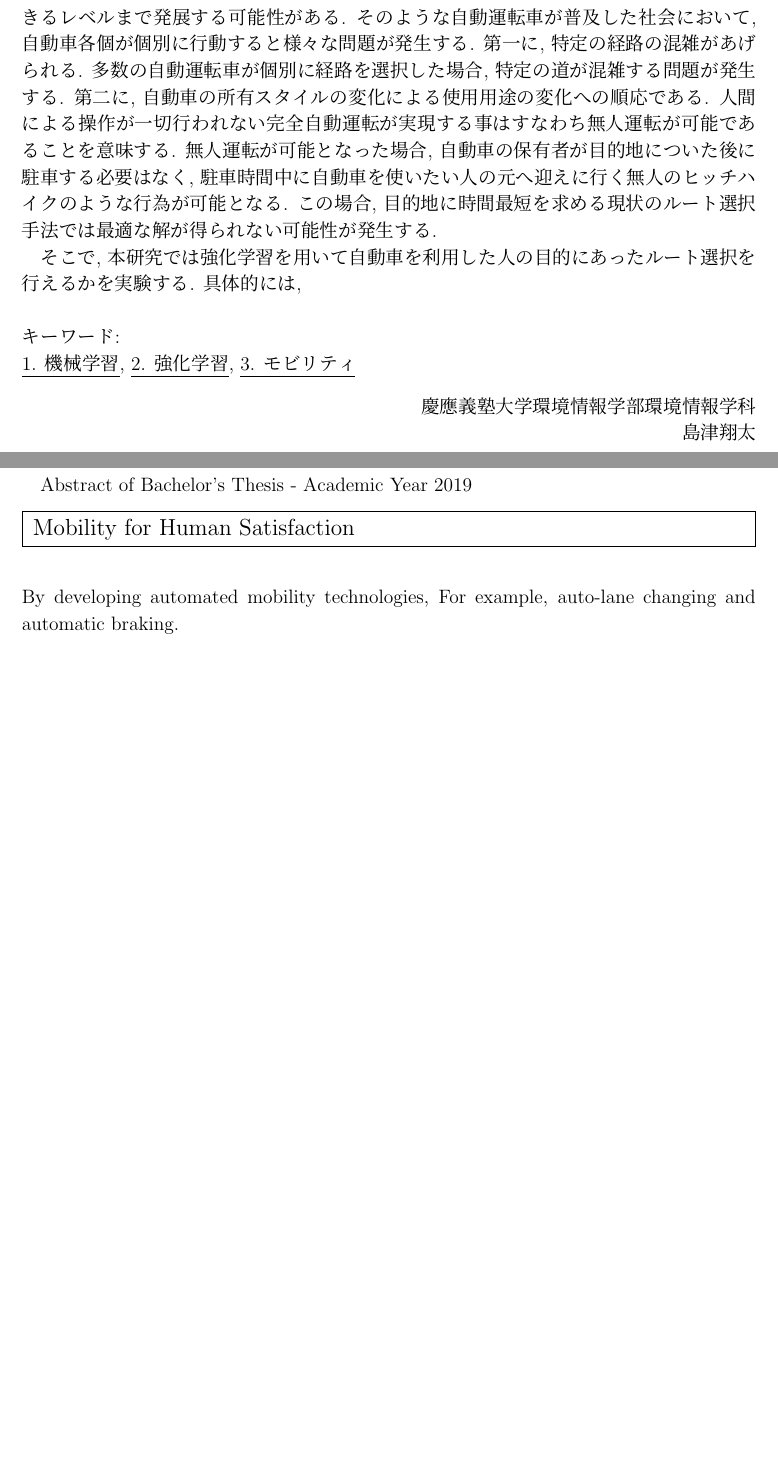
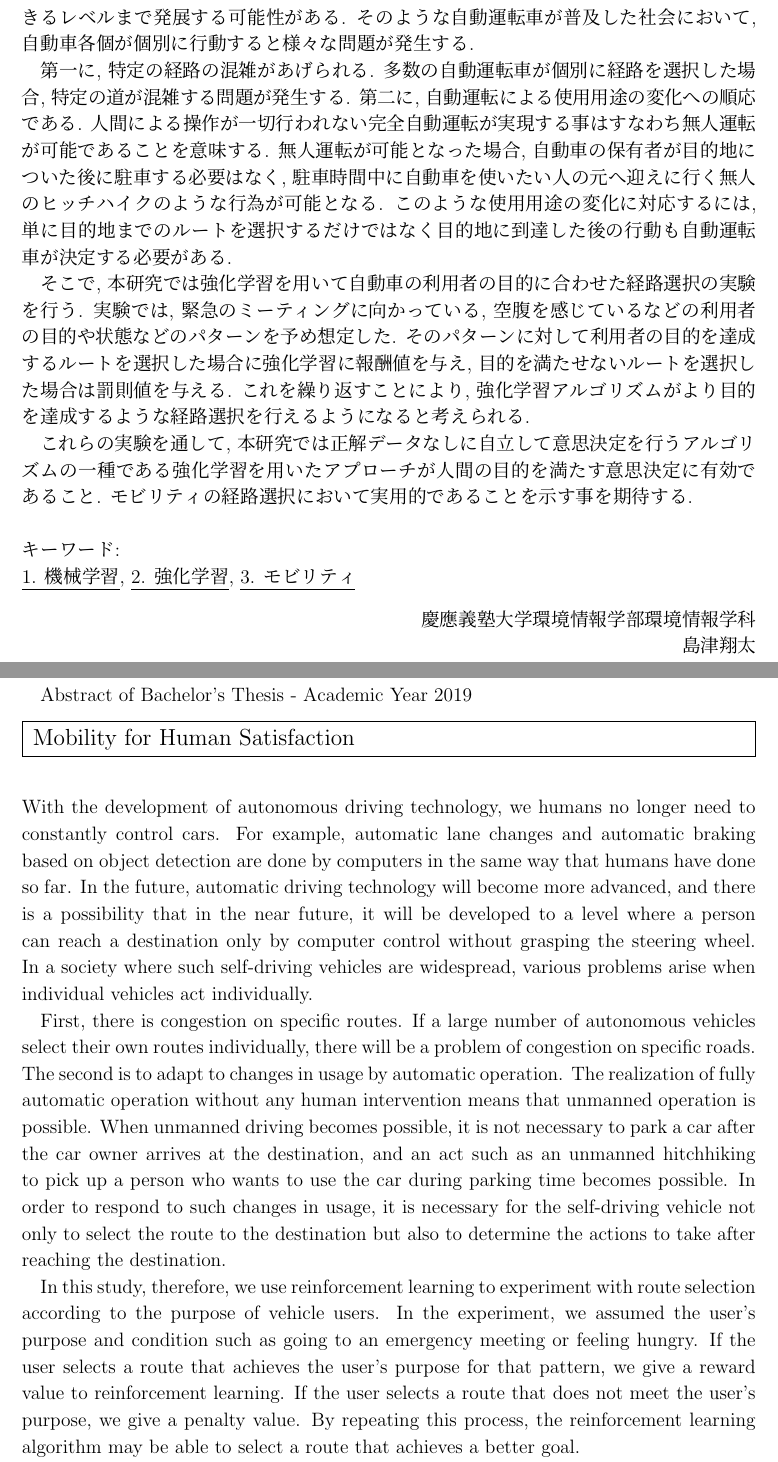
Before and after one commit to shotastage/thesis, a LaTeX thesis (thesis.tex, which reads src/abstract_english.tex, src/abstract_japanese.tex): two parts of pages 2 and 3 of 18, joined at a grey line, cut so that both start at the same text, the shorter picture padded with empty space. Compiled offline with pLaTeX and dvipdfmx.

Commit message:
update abstract

```diff
--- a/src/abstract_english.tex
+++ b/src/abstract_english.tex
@@ -10,8 +10,22 @@ Abstract of Bachelor's Thesis - Academic Year 2019
 \end{center}
 
 ~ \\
-  By developing automated mobility technologies,
-  For example, auto-lane changing and automatic braking.
+With the development of autonomous driving technology, we humans no longer need to constantly control cars.
+For example, automatic lane changes and automatic braking based on object detection are done by computers in the same way that humans have done so far.
+In the future, automatic driving technology will become more advanced, and there is a possibility that in the near future, it will be developed to a level where a person can reach a destination only by computer control without grasping the steering wheel.
+In a society where such self-driving vehicles are widespread, various problems arise when individual vehicles act individually.
+
+First, there is congestion on specific routes.
+If a large number of autonomous vehicles select their own routes individually, there will be a problem of congestion on specific roads.
+The second is to adapt to changes in usage by automatic operation. The realization of fully automatic operation without any human intervention means that unmanned operation is possible.
+When unmanned driving becomes possible, it is not necessary to park a car after the car owner arrives at the destination, and an act such as an unmanned hitchhiking to pick up a person who wants to use the car during parking time becomes possible.
+In order to respond to such changes in usage, it is necessary for the self-driving vehicle not only to select the route to the destination but also to determine the actions to take after reaching the destination.
+
+In this study, therefore, we use reinforcement learning to experiment with route selection according to the purpose of vehicle users.
+In the experiment, we assumed the user's purpose and condition such as going to an emergency meeting or feeling hungry. If the user selects a route that achieves the user's purpose for that pattern, we give a reward value to reinforcement learning. If the user selects a route that does not meet the user's purpose, we give a penalty value.
+By repeating this process, the reinforcement learning algorithm may be able to select a route that achieves a better goal.
+
+Through these experiments, we hope to show that an approach using reinforcement learning, which is a kind of algorithm that makes independent decisions without correct data, is effective for making decisions that satisfy human objectives and is practical for path selection of mobility.
 ~ \\
 Keywords : \\
 \underline{1. Machine Learning},
--- a/src/abstract_japanese.tex
+++ b/src/abstract_japanese.tex
@@ -14,15 +14,19 @@
 自動運転技術の発展により, 我々人間は車を常時コントロールする必要がなくなってきた.
 例えば, 車線の自動変更や物体検知による自動ブレーキなどは, 今まで人間が行っていた操作をコンピューターによって行っている.
 今後, 自動運転技術はより高度になり, 近い将来人間がハンドルを握らなくともコンピューターによる制御のみで目的地まで到達できるレベルまで発展する可能性がある.
-そのような自動運転車が普及した社会において, 自動車各個が個別に行動すると様々な問題が発生する. 第一に, 特定の経路の混雑があげられる.
+そのような自動運転車が普及した社会において, 自動車各個が個別に行動すると様々な問題が発生する.
+
+第一に, 特定の経路の混雑があげられる.
 多数の自動運転車が個別に経路を選択した場合, 特定の道が混雑する問題が発生する.
-第二に, 自動車の所有スタイルの変化による使用用途の変化への順応である. 人間による操作が一切行われない完全自動運転が実現する事はすなわち無人運転が可能であることを意味する.
+第二に, 自動運転による使用用途の変化への順応である. 人間による操作が一切行われない完全自動運転が実現する事はすなわち無人運転が可能であることを意味する.
 無人運転が可能となった場合, 自動車の保有者が目的地についた後に駐車する必要はなく, 駐車時間中に自動車を使いたい人の元へ迎えに行く無人のヒッチハイクのような行為が可能となる.
-この場合, 目的地に時間最短を求める現状のルート選択手法では最適な解が得られない可能性が発生する.
+このような使用用途の変化に対応するには, 単に目的地までのルートを選択するだけではなく目的地に到達した後の行動も自動運転車が決定する必要がある.
 
-そこで, 本研究では強化学習を用いて自動車を利用した人の目的にあったルート選択を行えるかを実験する. 具体的には,
+そこで, 本研究では強化学習を用いて自動車の利用者の目的に合わせた経路選択の実験を行う.
+実験では, 緊急のミーティングに向かっている, 空腹を感じているなどの利用者の目的や状態などのパターンを予め想定した. そのパターンに対して利用者の目的を達成するルートを選択した場合に強化学習に報酬値を与え, 目的を満たせないルートを選択した場合は罰則値を与える.
+これを繰り返すことにより, 強化学習アルゴリズムがより目的を達成するような経路選択を行えるようになると考えられる.
 
-
+これらの実験を通して, 本研究では正解データなしに自立して意思決定を行うアルゴリズムの一種である強化学習を用いたアプローチが人間の目的を満たす意思決定に有効であること. モビリティの経路選択において実用的であることを示す事を期待する.
 
 ~ \\
 キーワード:\\
```
